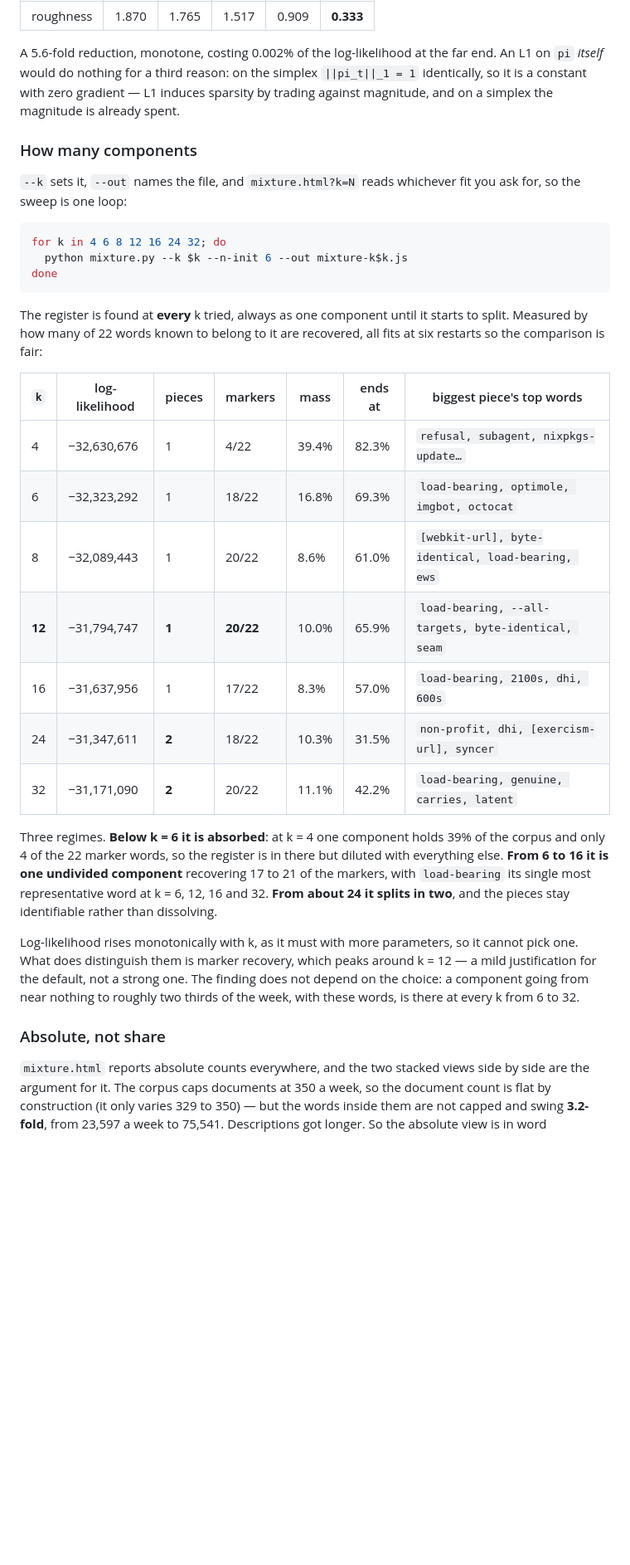
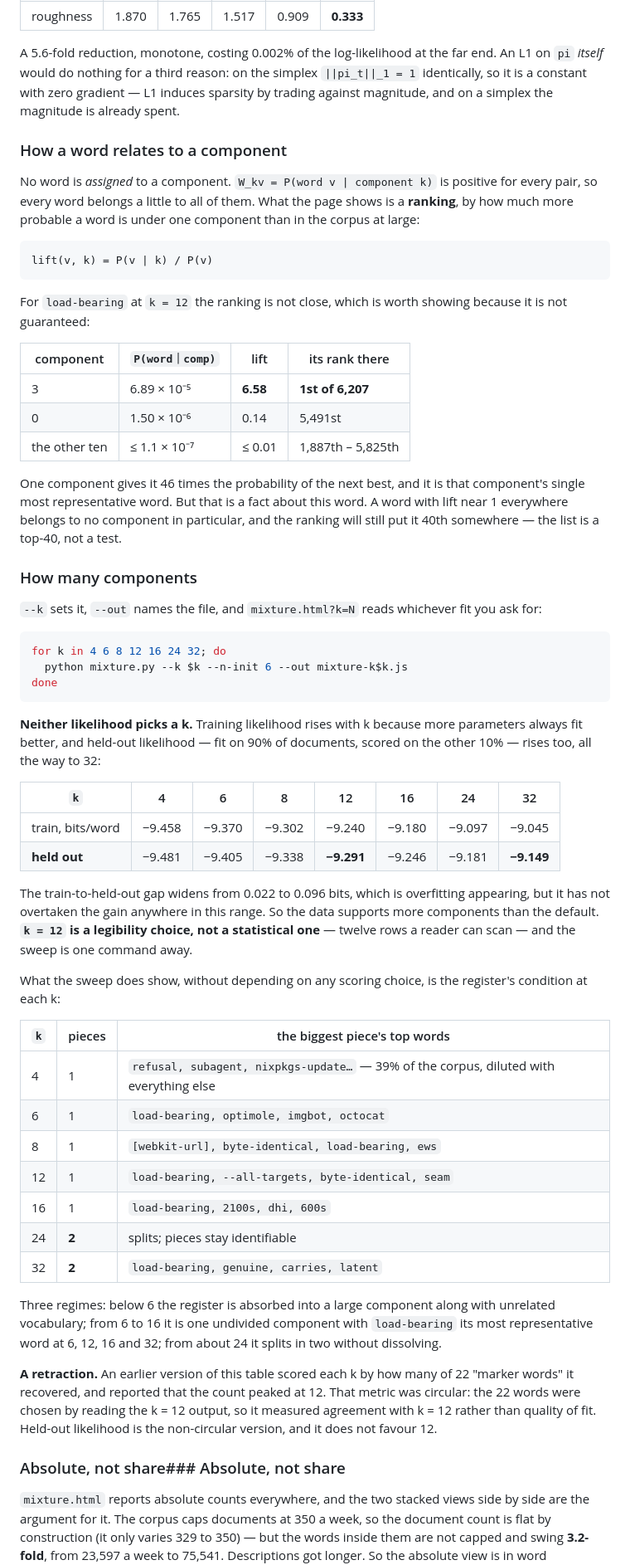
Before and after one commit to louisabraham/load-bearing, a Markdown page: README.md, the part around the change. Shown at 83% size. GitHub-like rendering; blank space fills up the shorter version.

Commit message:
Retract the marker metric; choose k by held-out likelihood instead
The earlier sweep scored each k by how many of 22 marker words it recovered and
reported a peak at 12. That was circular -- the 22 words were chosen by reading the
k=12 output, so the count measured agreement with k=12, not quality of fit.

The non-circular version is held-out likelihood: fit on 90% of documents, score
the other 10%. It rises monotonically too, from -9.481 to -9.149 bits per word
across k=4 to 32, with the train-to-held-out gap widening from 0.022 to 0.096 --
overfitting appearing but not yet overtaking the gain. So the data supports more
components than the default, and k=12 is a legibility choice rather than a
statistical one. Said so.

Also spells out what attribution actually means here, since the ranking invites
reading more into it than it says. No word is assigned to a component: P(word |
component) is positive for every pair, and the page shows a ranking by lift. For
load-bearing at k=12 one component gives it 46 times the probability of the next
and it ranks first there of 6,207 -- but that is a fact about this word, not a
guarantee the ranking provides.

````diff
--- a/README.md
+++ b/README.md
@@ -150,10 +150,33 @@ A 5.6-fold reduction, monotone, costing 0.002% of the log-likelihood at the far
 so it is a constant with zero gradient — L1 induces sparsity by trading against magnitude, and
 on a simplex the magnitude is already spent.
 
+### How a word relates to a component
+
+No word is *assigned* to a component. `W_kv = P(word v | component k)` is positive for every
+pair, so every word belongs a little to all of them. What the page shows is a **ranking**, by
+how much more probable a word is under one component than in the corpus at large:
+
+```
+lift(v, k) = P(v | k) / P(v)
+```
+
+For `load-bearing` at `k = 12` the ranking is not close, which is worth showing because it is
+not guaranteed:
+
+| component | `P(word｜comp)` | lift | its rank there |
+|---|---|---|---|
+| 3 | 6.89 × 10⁻⁵ | **6.58** | **1st of 6,207** |
+| 0 | 1.50 × 10⁻⁶ | 0.14 | 5,491st |
+| the other ten | ≤ 1.1 × 10⁻⁷ | ≤ 0.01 | 1,887th – 5,825th |
+
+One component gives it 46 times the probability of the next best, and it is that component's
+single most representative word. But that is a fact about this word. A word with lift near 1
+everywhere belongs to no component in particular, and the ranking will still put it 40th
+somewhere — the list is a top-40, not a test.
+
 ### How many components
 
-`--k` sets it, `--out` names the file, and `mixture.html?k=N` reads whichever fit you ask
-for, so the sweep is one loop:
+`--k` sets it, `--out` names the file, and `mixture.html?k=N` reads whichever fit you ask for:
 
 ```bash
 for k in 4 6 8 12 16 24 32; do
@@ -161,33 +184,43 @@ for k in 4 6 8 12 16 24 32; do
 done
 ```
 
-The register is found at **every** k tried, always as one component until it starts to split.
-Measured by how many of 22 words known to belong to it are recovered, all fits at six
-restarts so the comparison is fair:
+**Neither likelihood picks a k.** Training likelihood rises with k because more parameters
+always fit better, and held-out likelihood — fit on 90% of documents, scored on the other 10%
+— rises too, all the way to 32:
 
-| `k` | log-likelihood | pieces | markers | mass | ends at | biggest piece's top words |
-|---|---|---|---|---|---|---|
-| 4 | −32,630,676 | 1 | 4/22 | 39.4% | 82.3% | `refusal, subagent, nixpkgs-update…` |
-| 6 | −32,323,292 | 1 | 18/22 | 16.8% | 69.3% | `load-bearing, optimole, imgbot, octocat` |
-| 8 | −32,089,443 | 1 | 20/22 | 8.6% | 61.0% | `[webkit-url], byte-identical, load-bearing, ews` |
-| **12** | −31,794,747 | **1** | **20/22** | 10.0% | 65.9% | `load-bearing, --all-targets, byte-identical, seam` |
-| 16 | −31,637,956 | 1 | 17/22 | 8.3% | 57.0% | `load-bearing, 2100s, dhi, 600s` |
-| 24 | −31,347,611 | **2** | 18/22 | 10.3% | 31.5% | `non-profit, dhi, [exercism-url], syncer` |
-| 32 | −31,171,090 | **2** | 20/22 | 11.1% | 42.2% | `load-bearing, genuine, carries, latent` |
+| `k` | 4 | 6 | 8 | 12 | 16 | 24 | 32 |
+|---|---|---|---|---|---|---|---|
+| train, bits/word | −9.458 | −9.370 | −9.302 | −9.240 | −9.180 | −9.097 | −9.045 |
+| **held out** | −9.481 | −9.405 | −9.338 | **−9.291** | −9.246 | −9.181 | **−9.149** |
 
-Three regimes. **Below k = 6 it is absorbed**: at k = 4 one component holds 39% of the corpus
-and only 4 of the 22 marker words, so the register is in there but diluted with everything
-else. **From 6 to 16 it is one undivided component** recovering 17 to 21 of the markers, with
-`load-bearing` its single most representative word at k = 6, 12, 16 and 32. **From about 24 it
-splits in two**, and the pieces stay identifiable rather than dissolving.
+The train-to-held-out gap widens from 0.022 to 0.096 bits, which is overfitting appearing, but
+it has not overtaken the gain anywhere in this range. So the data supports more components than
+the default. **`k = 12` is a legibility choice, not a statistical one** — twelve rows a reader
+can scan — and the sweep is one command away.
 
-Log-likelihood rises monotonically with k, as it must with more parameters, so it cannot pick
-one. What does distinguish them is marker recovery, which peaks around k = 12 — a mild
-justification for the default, not a strong one. The finding does not depend on the choice: a
-component going from near nothing to roughly two thirds of the week, with these words, is
-there at every k from 6 to 32.
+What the sweep does show, without depending on any scoring choice, is the register's condition
+at each k:
 
-### Absolute, not share
+| `k` | pieces | the biggest piece's top words |
+|---|---|---|
+| 4 | 1 | `refusal, subagent, nixpkgs-update…` — 39% of the corpus, diluted with everything else |
+| 6 | 1 | `load-bearing, optimole, imgbot, octocat` |
+| 8 | 1 | `[webkit-url], byte-identical, load-bearing, ews` |
+| 12 | 1 | `load-bearing, --all-targets, byte-identical, seam` |
+| 16 | 1 | `load-bearing, 2100s, dhi, 600s` |
+| 24 | **2** | splits; pieces stay identifiable |
+| 32 | **2** | `load-bearing, genuine, carries, latent` |
+
+Three regimes: below 6 the register is absorbed into a large component along with unrelated
+vocabulary; from 6 to 16 it is one undivided component with `load-bearing` its most
+representative word at 6, 12, 16 and 32; from about 24 it splits in two without dissolving.
+
+**A retraction.** An earlier version of this table scored each k by how many of 22 "marker
+words" it recovered, and reported that the count peaked at 12. That metric was circular: the 22
+words were chosen by reading the k = 12 output, so it measured agreement with k = 12 rather
+than quality of fit. Held-out likelihood is the non-circular version, and it does not favour 12.
+
+### Absolute, not share### Absolute, not share
 
 `mixture.html` reports absolute counts everywhere, and the two stacked views side by side are
 the argument for it. The corpus caps documents at 350 a week, so the document count is flat by
````
